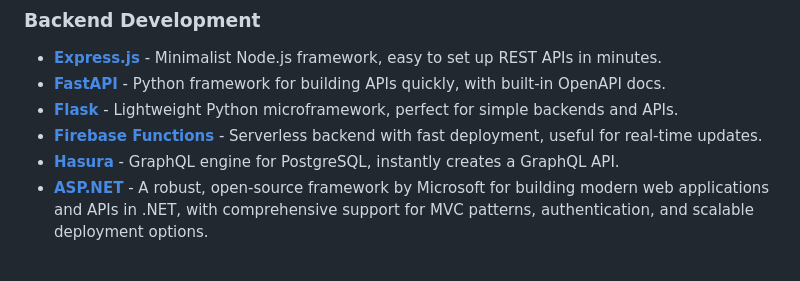
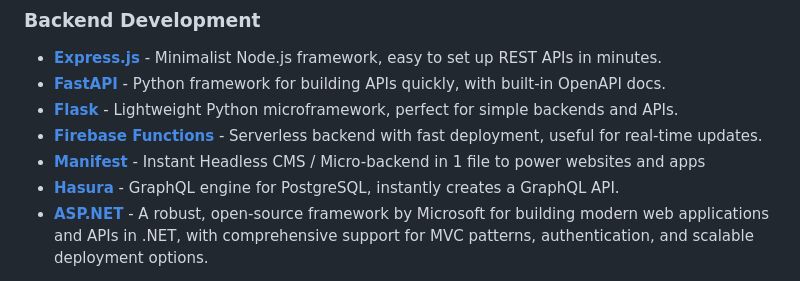
Before and after one commit to HappyHackingSpace/awesome-hackathon, a Markdown page: README.md, the part around the change. Rendered like a GitHub page.

Commit message:
Added Manifest Headless CMS

```diff
--- a/README.md
+++ b/README.md
@@ -88,6 +88,7 @@ Tools and resources to help you build, design, and win hackathons! 🏆
 - **[FastAPI](https://fastapi.tiangolo.com/)** - Python framework for building APIs quickly, with built-in OpenAPI docs.
 - **[Flask](https://flask.palletsprojects.com/)** - Lightweight Python microframework, perfect for simple backends and APIs.
 - **[Firebase Functions](https://firebase.google.com/docs/functions)** - Serverless backend with fast deployment, useful for real-time updates.
+- **[Manifest](https://manifest.build)** - Instant Headless CMS / Micro-backend in 1 file to power websites and apps
 - **[Hasura](https://hasura.io/)** - GraphQL engine for PostgreSQL, instantly creates a GraphQL API.
 - **[ASP.NET](https://learn.microsoft.com/en-us/aspnet/core/)** - A robust, open-source framework by Microsoft for building modern web applications and APIs in .NET, with comprehensive support for MVC patterns, authentication, and scalable deployment options.
 
```
